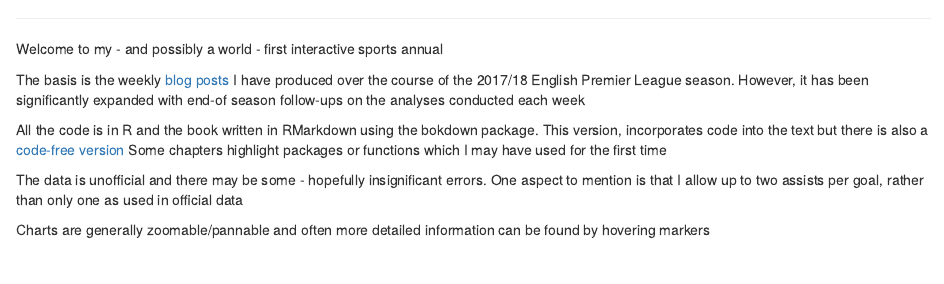
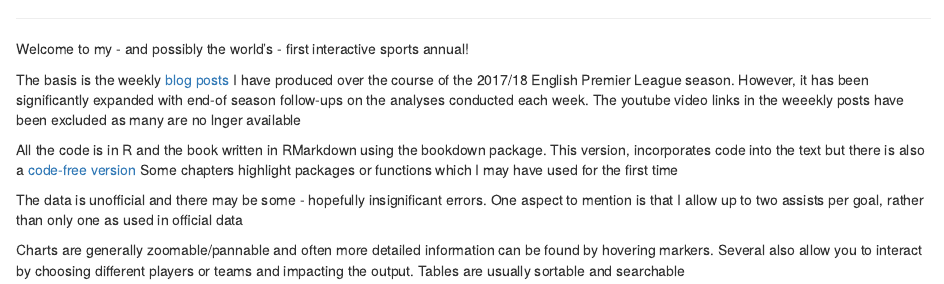
Before and after one commit to pssguy/eplAnnual_2017-18, an R Markdown document (index.Rmd): the page in a window 1100 px wide, from 2930 px down. Rendered offline with R 4.5, knitr and Pandoc, with nearby package versions; drawn as R Markdown's standard HTML page in place of the format the file asks for; some code elsewhere in the file could not run offline.

Commit message:
More clarification of intro page

```diff
--- a/index.Rmd
+++ b/index.Rmd
@@ -168,12 +168,12 @@ knitr::include_graphics("img/cover_image_with_text.png")
 ---
 
 
-Welcome to my - and possibly a world - first interactive sports annual
+Welcome to my - and possibly the world's - first interactive sports annual!
 
-The basis is the weekly [blog posts](http://mytinyshinys.com/categories/eplweekly/) I have produced over the course of the 2017/18 English Premier League season. However, it has been significantly expanded with end-of season follow-ups on the analyses conducted each week
+The basis is the weekly [blog posts](http://mytinyshinys.com/categories/eplweekly/) I have produced over the course of the 2017/18 English Premier League season. However, it has been significantly expanded with end-of season follow-ups on the analyses conducted each week. The youtube video links in the weeekly posts have been excluded as many are no lnger available
 
-All the code is in R and the book written in RMarkdown using the bokdown package. This version, incorporates code into the text but there is also a [code-free version](https://mytinyshinys.com/annual)  Some chapters highlight packages or functions which I may have used for the first time
+All the code is in R and the book written in RMarkdown using the bookdown package. This version, incorporates code into the text but there is also a [code-free version](https://mytinyshinys.com/annual)  Some chapters highlight packages or functions which I may have used for the first time
 
 The data is unofficial and there may be some - hopefully insignificant errors. One aspect to mention is that I allow up to two assists per goal, rather than only one as used in official data
 
-Charts are generally zoomable/pannable and often more detailed information can be found by hovering markers
+Charts are generally zoomable/pannable and often more detailed information can be found by hovering markers. Several also allow you to interact by choosing different players or teams and impacting the output. Tables are usually sortable and searchable
```
